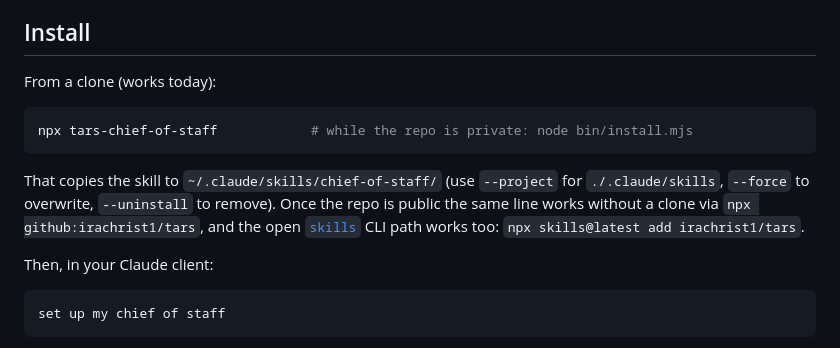
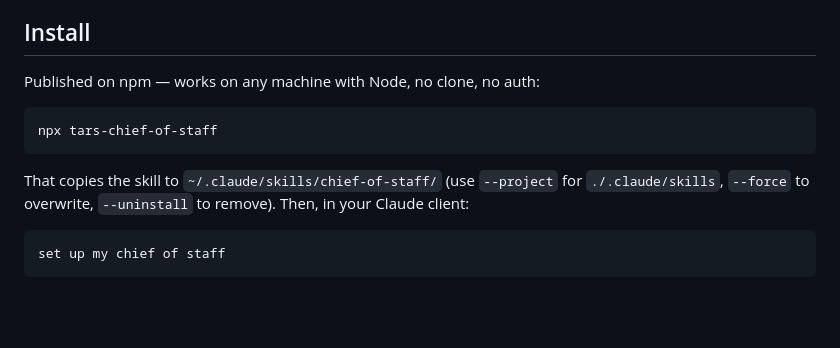
Before and after one commit to irachrist1/tars, a Markdown page: README.md, the part around the change. Rendered like a GitHub page; blank space fills up the shorter version.

Commit message:
Published to npm: README points at npx tars-chief-of-staff
Co-Authored-By: Claude Fable 5 <noreply@anthropic.com>

````diff
--- a/README.md
+++ b/README.md
@@ -10,15 +10,13 @@ The deliverable is a **capability, not an app**. The user lives in their existin
 
 ## Install
 
-From a clone (works today):
+Published on npm — works on any machine with Node, no clone, no auth:
 
 ```bash
-npx tars-chief-of-staff            # while the repo is private: node bin/install.mjs
+npx tars-chief-of-staff
 ```
 
-That copies the skill to `~/.claude/skills/chief-of-staff/` (use `--project` for `./.claude/skills`, `--force` to overwrite, `--uninstall` to remove). Once the repo is public the same line works without a clone via `npx github:irachrist1/tars`, and the open [`skills`](https://github.com/vercel-labs/skills) CLI path works too: `npx skills@latest add irachrist1/tars`.
-
-Then, in your Claude client:
+That copies the skill to `~/.claude/skills/chief-of-staff/` (use `--project` for `./.claude/skills`, `--force` to overwrite, `--uninstall` to remove). Then, in your Claude client:
 
 ```
 set up my chief of staff
````
